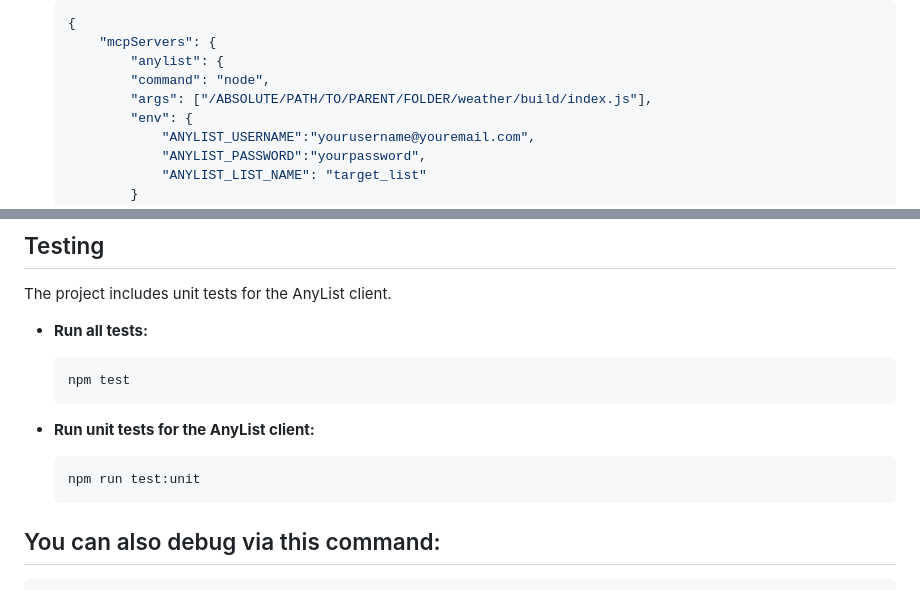
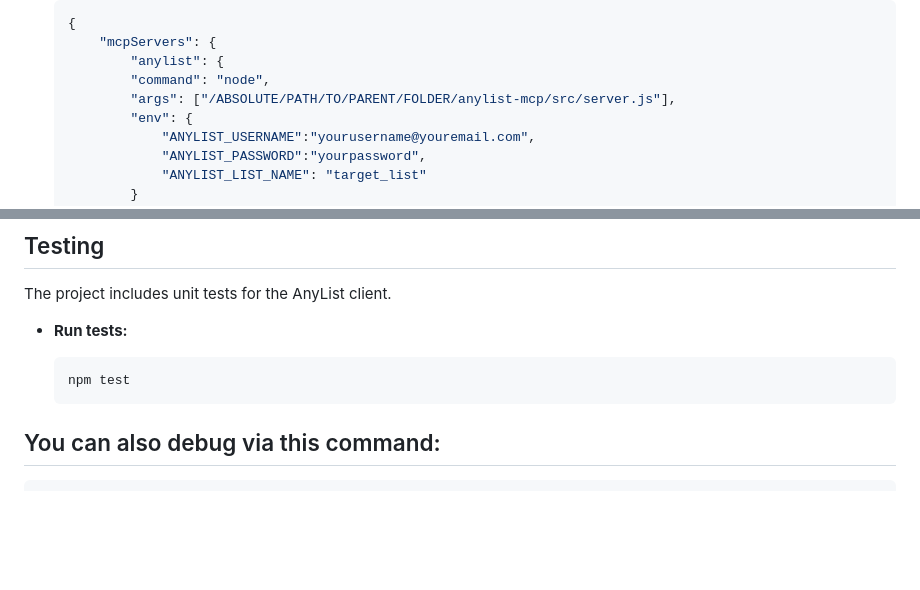
Before and after one commit to bobby060/anylist-mcp, a Markdown page: README.md, 2 parts joined by grey strips. GitHub-like rendering; blank space fills up the shorter version.

Commit message:
Update README to match current implementation
- Remove non-existent test:unit npm script reference
- Config path was already fixed in upstream

🤖 Generated with [Claude Code](https://claude.com/claude-code)

Co-Authored-By: Claude Opus 4.5 <noreply@anthropic.com>

````diff
--- a/README.md
+++ b/README.md
@@ -64,7 +63,7 @@ Note: The API to anylist comes from a fork of [this repo](https://github.com/cod
         "mcpServers": {
             "anylist": {
             "command": "node",
-            "args": ["/ABSOLUTE/PATH/TO/PARENT/FOLDER/weather/build/index.js"],
+            "args": ["/ABSOLUTE/PATH/TO/PARENT/FOLDER/anylist-mcp/src/server.js"],
             "env": {
                 "ANYLIST_USERNAME":"yourusername@youremail.com",
                 "ANYLIST_PASSWORD":"yourpassword",
@@ -98,16 +97,10 @@ The following tools are registered with the MCP server:
 
 The project includes unit tests for the AnyList client.
 
--   **Run all tests:**
+-   **Run tests:**
 
     ```bash
     npm test
-    ```
-
--   **Run unit tests for the AnyList client:**
-
-    ```bash
-    npm run test:unit
     ```
 
 ## You can also debug via this command:
````
Also changed, not shown: other parts of README.md (+0 -1 lines).
